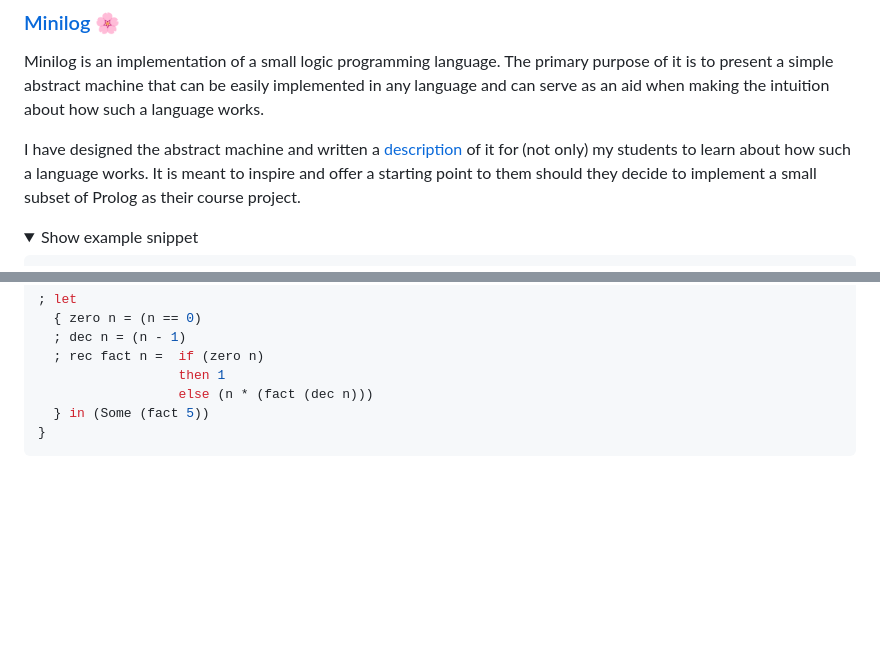
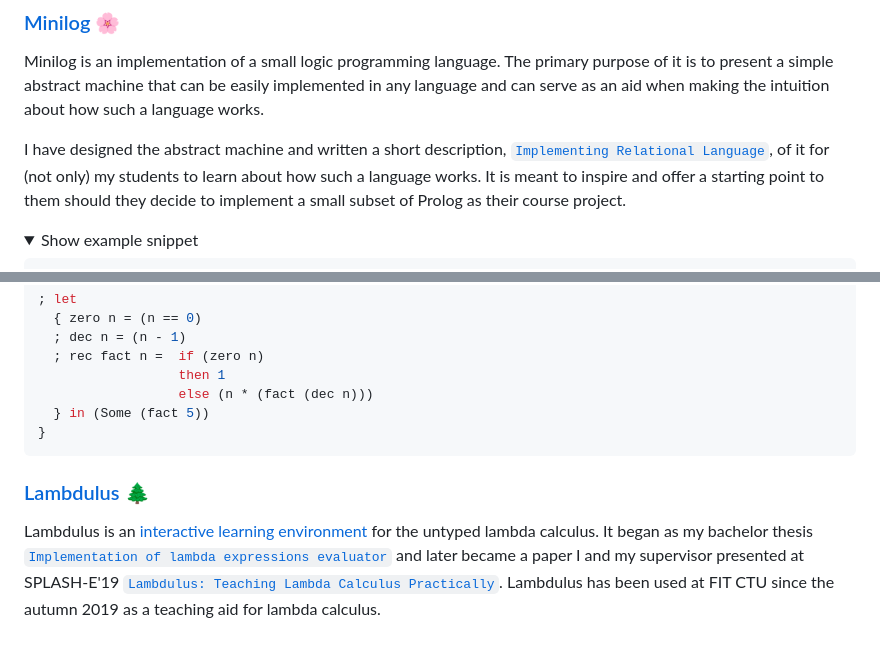
Before and after one commit to jalivert/jalivert, a Markdown page: README.md, 2 parts joined by grey strips. GitHub-like rendering; folded sections open; blank space fills up the shorter version.

````diff
--- a/README.md
+++ b/README.md
@@ -115,7 +115,7 @@ nat(z).
 Minilog is an implementation of a small logic programming language.
 The primary purpose of it is to present a simple abstract machine that can be easily implemented in any language and can serve as an aid when making the intuition about how such a language works.
 
-I have designed the abstract machine and written a [description](https://github.com/jalivert/minilog/blob/main/WRITEUP.md) of it for (not only) my students to learn about how such a language works.
+I have designed the abstract machine and written a short description, [`Implementing Relational Language`](https://github.com/jalivert/minilog/blob/main/WRITEUP.md), of it for (not only) my students to learn about how such a language works.
 It is meant to inspire and offer a starting point to them should they decide to implement a small subset of Prolog as their course project.
 
 <details>
@@ -159,3 +159,8 @@ module Main where
 }
 ```
 </details>
+
+
+### [Lambdulus](https://github.com/lambdulus) 🌲
+
+Lambdulus is an [interactive learning environment](https://lambdulus.github.io/) for the untyped lambda calculus. It began as my bachelor thesis [`Implementation of lambda expressions evaluator`](https://dspace.cvut.cz/server/api/core/bitstreams/7e28cbae-c8dc-49c1-9a94-472052deb057/content) and later became a paper I and my supervisor presented at SPLASH-E'19 [`Lambdulus: Teaching Lambda Calculus Practically`](https://dl.acm.org/doi/10.1145/3358711.3361629). Lambdulus has been used at FIT CTU since the autumn 2019 as a teaching aid for lambda calculus.
````
Also changed, not shown: other parts of README.md (+1 -1 lines).
